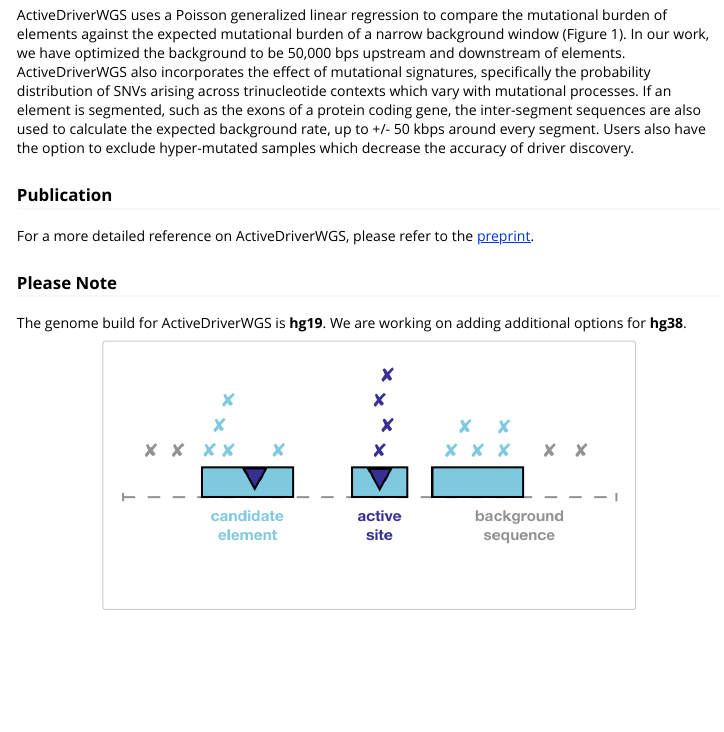
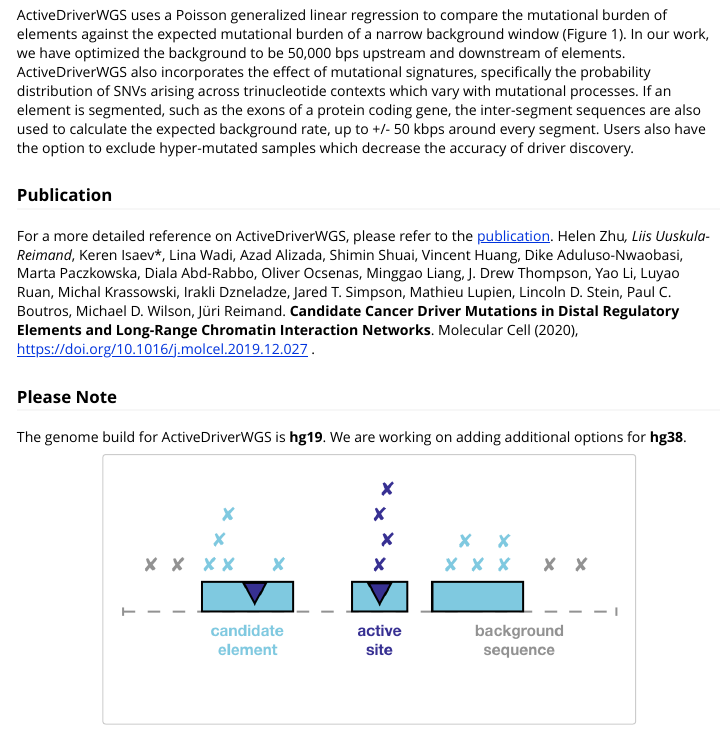
Before and after one commit to reimandlab/ActiveDriverWGSR, an R Markdown document (vignettes/ActiveDriverWGSR.Rmd): the page in a window 1100 px wide, from 580 px down. Rendered offline with R 4.5, knitr and Pandoc, with nearby package versions; some code elsewhere in the file could not run offline.

Commit message:
Update ActiveDriverWGSR.Rmd

```diff
--- a/vignettes/ActiveDriverWGSR.Rmd
+++ b/vignettes/ActiveDriverWGSR.Rmd
@@ -31,7 +31,8 @@
 ActiveDriverWGS uses a Poisson generalized linear regression to compare the mutational burden of elements against the expected mutational burden of a narrow background window (Figure 1). In our work, we have optimized the background to be 50,000 bps upstream and downstream of elements. ActiveDriverWGS also incorporates the effect of mutational signatures, specifically the probability distribution of SNVs arising across trinucleotide contexts which vary with mutational processes. If an element is segmented, such as the exons of a protein coding gene, the inter-segment sequences are also used to calculate the expected background rate, up to +/- 50 kbps around every segment.  Users also have the option to exclude hyper-mutated samples which decrease the accuracy of driver discovery.
 
 ### Publication
-For a more detailed reference on ActiveDriverWGS, please refer to the [preprint](https://www.biorxiv.org/content/early/2017/12/19/236802).
+For a more detailed reference on ActiveDriverWGS, please refer to the [publication](https://www.cell.com/molecular-cell/fulltext/S1097-2765(19)30957-8).
+Helen Zhu*, Liis Uuskula-Reimand*, Keren Isaev*, Lina Wadi, Azad Alizada, Shimin Shuai, Vincent Huang, Dike Aduluso-Nwaobasi, Marta Paczkowska, Diala Abd-Rabbo, Oliver Ocsenas, Minggao Liang, J. Drew Thompson, Yao Li, Luyao Ruan, Michal Krassowski, Irakli Dzneladze, Jared T. Simpson, Mathieu Lupien, Lincoln D. Stein, Paul C. Boutros, Michael D. Wilson, Jüri Reimand. **Candidate Cancer Driver Mutations in Distal Regulatory Elements and Long-Range Chromatin Interaction Networks**. Molecular Cell (2020), https://doi.org/10.1016/j.molcel.2019.12.027 .
 
 ### Please Note
 The genome build for ActiveDriverWGS is **hg19**. We are working on adding additional options for **hg38**.
```
